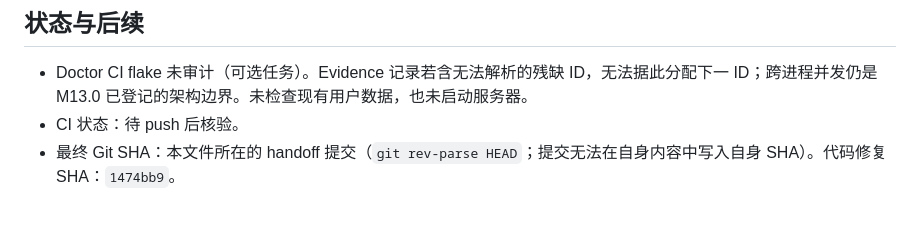
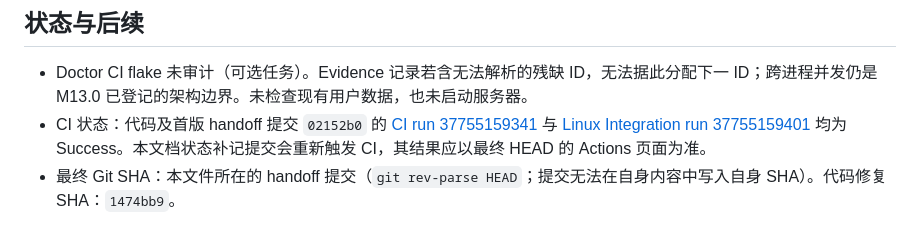
Before and after one commit to JiahongXu88/PaperTeam, a Markdown page: docs/research/M13_1_CODEX_HANDOFF.md, the part around the change. GitHub-like rendering.

Commit message:
Record M13.1 CI results in handoff

```diff
--- a/docs/research/M13_1_CODEX_HANDOFF.md
+++ b/docs/research/M13_1_CODEX_HANDOFF.md
@@ -20,5 +20,5 @@
 ## 状态与后续
 
 - Doctor CI flake 未审计（可选任务）。Evidence 记录若含无法解析的残缺 ID，无法据此分配下一 ID；跨进程并发仍是 M13.0 已登记的架构边界。未检查现有用户数据，也未启动服务器。
-- CI 状态：待 push 后核验。
+- CI 状态：代码及首版 handoff 提交 `02152b0` 的 [CI run 37755159341](https://github.com/JiahongXu88/PaperTeam/actions/runs/37755159341) 与 [Linux Integration run 37755159401](https://github.com/JiahongXu88/PaperTeam/actions/runs/37755159401) 均为 Success。本文档状态补记提交会重新触发 CI，其结果应以最终 HEAD 的 Actions 页面为准。
 - 最终 Git SHA：本文件所在的 handoff 提交（`git rev-parse HEAD`；提交无法在自身内容中写入自身 SHA）。代码修复 SHA：`1474bb9`。
```
